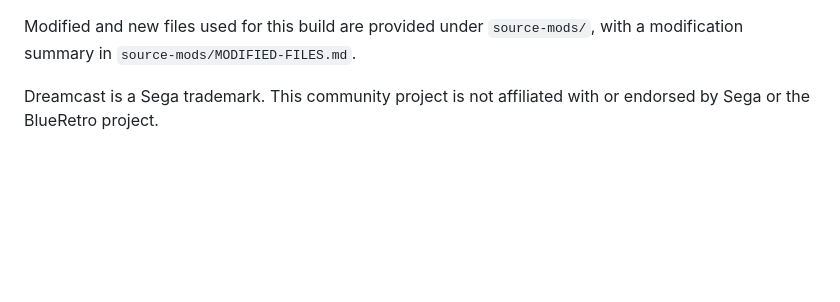
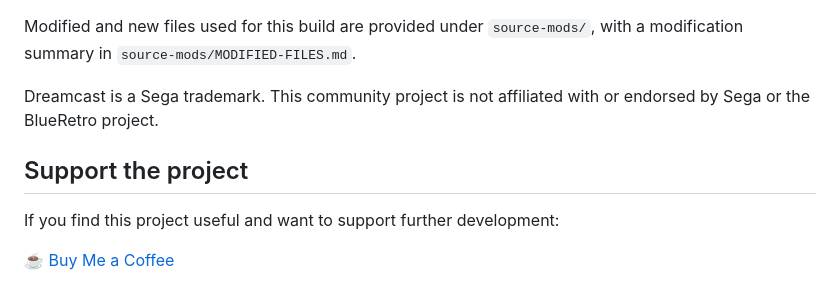
Before and after one commit to flesheater1979-dev/Dreamcast-Bluetooth-Virtual-VMU, a Markdown page: README.md, the part around the change. Rendered like a GitHub page; blank space fills up the shorter version.

```diff
--- a/README.md
+++ b/README.md
@@ -121,3 +121,9 @@ BlueRetro is licensed under Apache License 2.0. The upstream license is included
 Modified and new files used for this build are provided under `source-mods/`, with a modification summary in `source-mods/MODIFIED-FILES.md`.
 
 Dreamcast is a Sega trademark. This community project is not affiliated with or endorsed by Sega or the BlueRetro project.
+
+## Support the project
+
+If you find this project useful and want to support further development:
+
+[☕ Buy Me a Coffee](https://buymeacoffee.com/flesheater)
```
